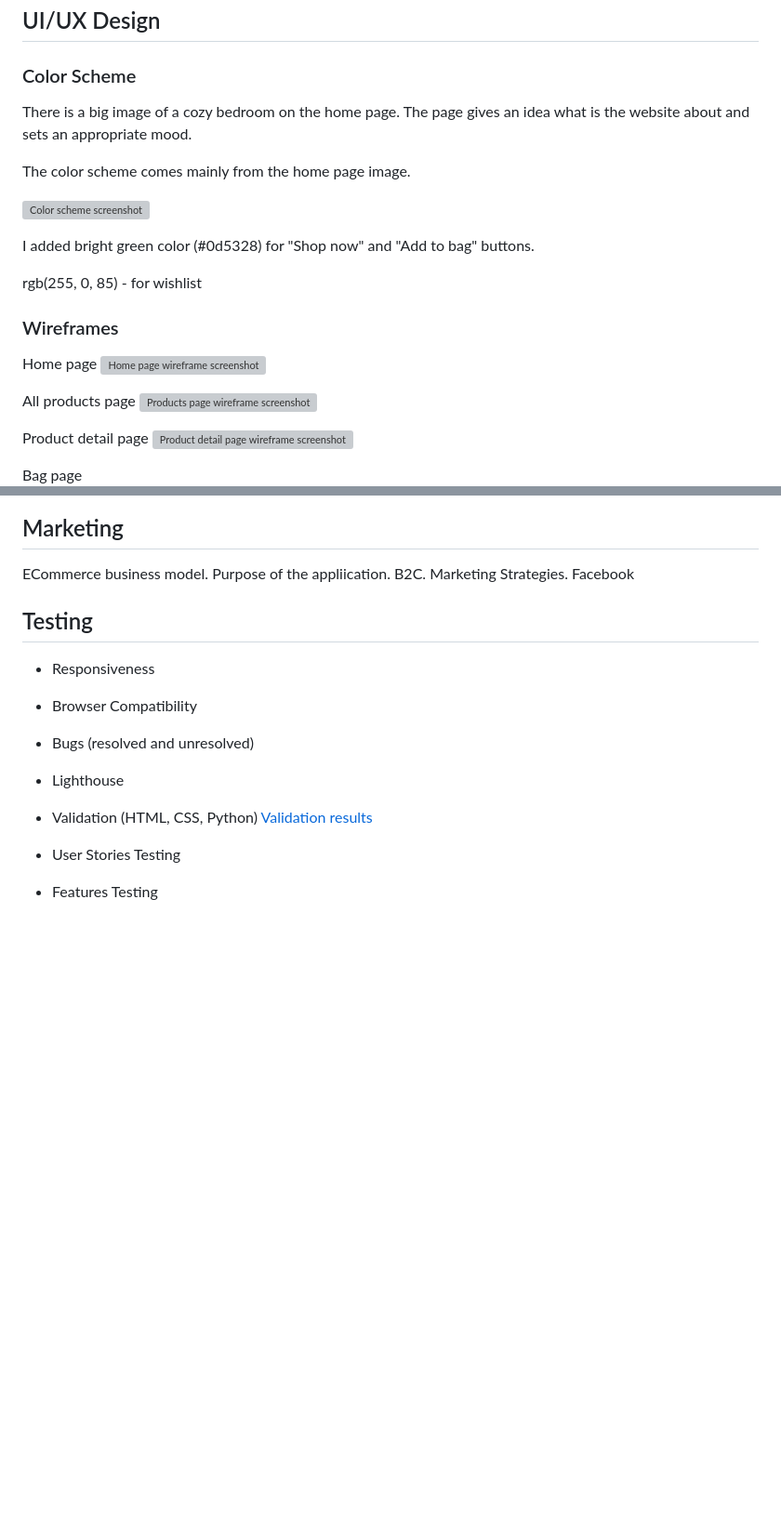
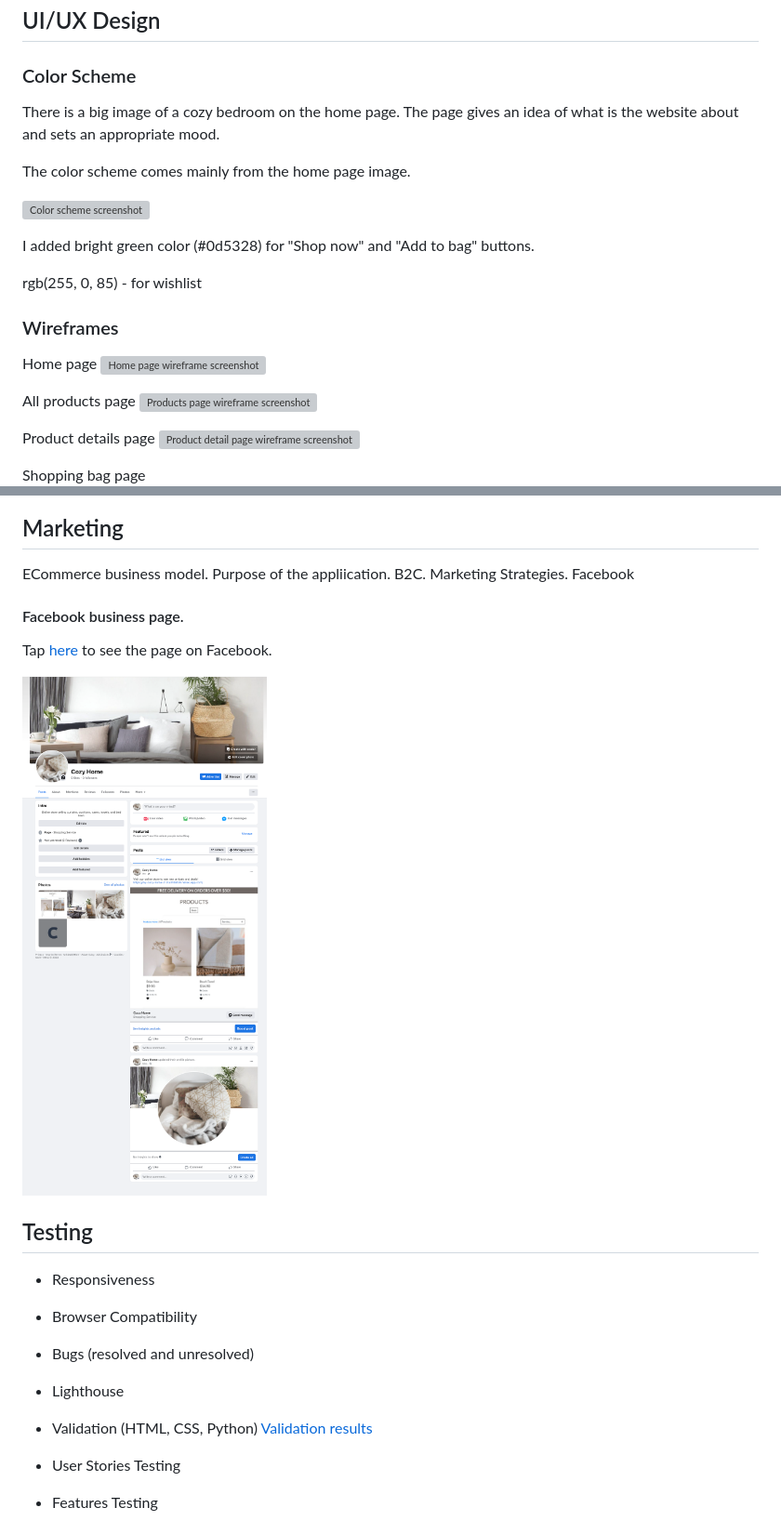
Before and after one commit to konstanciaa/cozy-home, a Markdown page: README.md, 2 parts joined by grey strips. Shown: that part at 93% size. Rendered like a GitHub page; pictures changed too: static/assets/docs/facebook-page.png (added); blank space fills up the shorter version; grey boxes are pictures that could not be loaded.

Commit message:
docs: add facebook page link and screenshot

```diff
--- a/README.md
+++ b/README.md
@@ -91,7 +91,7 @@ Click on a user story to see the details.
 
 ### Color Scheme
 
-There is a big image of a cozy bedroom on the home page. The page gives an idea what is the website about and sets an appropriate mood.
+There is a big image of a cozy bedroom on the home page. The page gives an idea of what is the website about and sets an appropriate mood.
 
 The color scheme comes mainly from the home page image.
 
@@ -109,10 +109,10 @@ Home page
 All products page
 ![Products page wireframe screenshot](static/assets/docs/all-products-frame.png)
 
-Product detail page
+Product details page
 ![Product detail page wireframe screenshot](static/assets/docs/product-detail-frame.png)
 
-Bag page
+Shopping bag page
 ![Bag page wireframe screenshot](static/assets/docs/bag-frame.png)
 
 ## Database Design
@@ -125,6 +125,12 @@ Bag page
 
 ## Marketing
 ECommerce business model. Purpose of the appliication. B2C. Marketing Strategies. Facebook
+
+#### Facebook business page.
+
+Tap [here](https://www.facebook.com/mycozyhomehere/) to see the page on Facebook.
+
+![Facebook page screenshot](static/assets/docs/facebook-page.png)
 
 
 ## Testing
```
